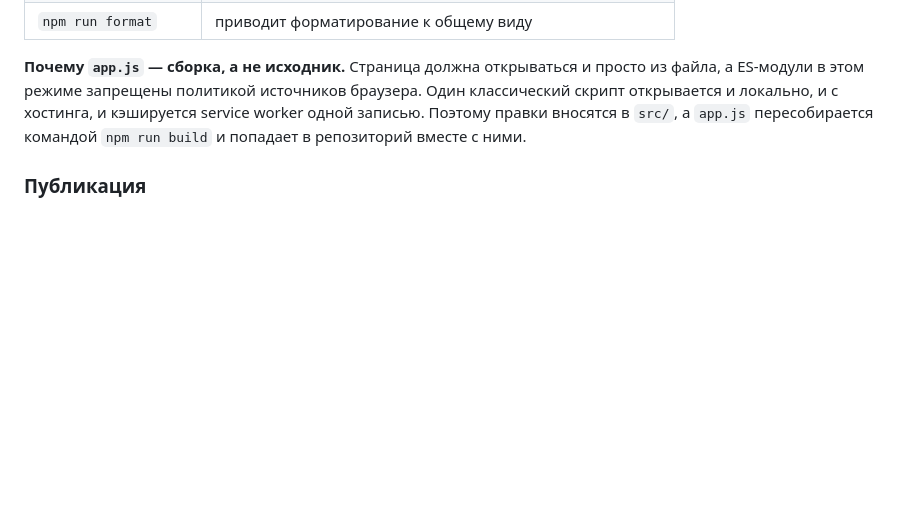
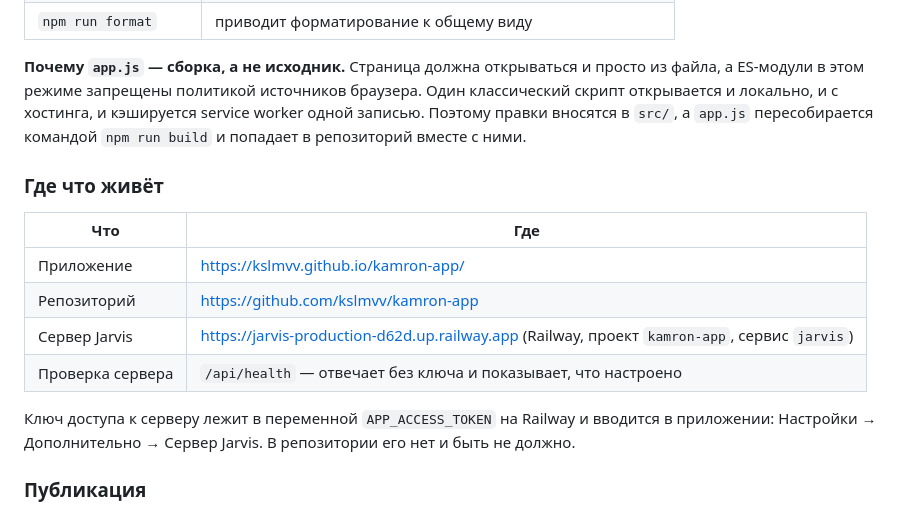
Before and after one commit to kslmvv/kamron-app, a Markdown page: README.md, the part around the change. Drawn GitHub-style; blank space fills up the shorter version.

Commit message:
docs: ссылки на развёрнутое приложение и сервер
Co-Authored-By: Claude Opus 5 <noreply@anthropic.com>
Claude-Session: https://claude.ai/code/session_013Ahh3kqSuF8jE529hAjtgM

```diff
--- a/README.md
+++ b/README.md
@@ -97,6 +97,17 @@ icons/              иконки приложения, PNG генерируют
 
 **Почему `app.js` — сборка, а не исходник.** Страница должна открываться и просто из файла, а ES-модули в этом режиме запрещены политикой источников браузера. Один классический скрипт открывается и локально, и с хостинга, и кэшируется service worker одной записью. Поэтому правки вносятся в `src/`, а `app.js` пересобирается командой `npm run build` и попадает в репозиторий вместе с ними.
 
+### Где что живёт
+
+| Что              | Где                                                                                           |
+| ---------------- | --------------------------------------------------------------------------------------------- |
+| Приложение       | https://kslmvv.github.io/kamron-app/                                                          |
+| Репозиторий      | https://github.com/kslmvv/kamron-app                                                          |
+| Сервер Jarvis    | https://jarvis-production-d62d.up.railway.app (Railway, проект `kamron-app`, сервис `jarvis`) |
+| Проверка сервера | `/api/health` — отвечает без ключа и показывает, что настроено                                |
+
+Ключ доступа к серверу лежит в переменной `APP_ACCESS_TOKEN` на Railway и вводится в приложении: Настройки → Дополнительно → Сервер Jarvis. В репозитории его нет и быть не должно.
+
 ### Публикация
 
 Приложение публикуется на GitHub Pages из ветки `main`: workflow `.github/workflows/pages.yml` заново собирает `app.js` из `src/`, проверяет импорты и выкладывает только файлы приложения — без `src/`, `server/`, `tests/` и инструментов. Второй workflow прогоняет сборку и сквозные тесты на каждый push и pull request.
```
